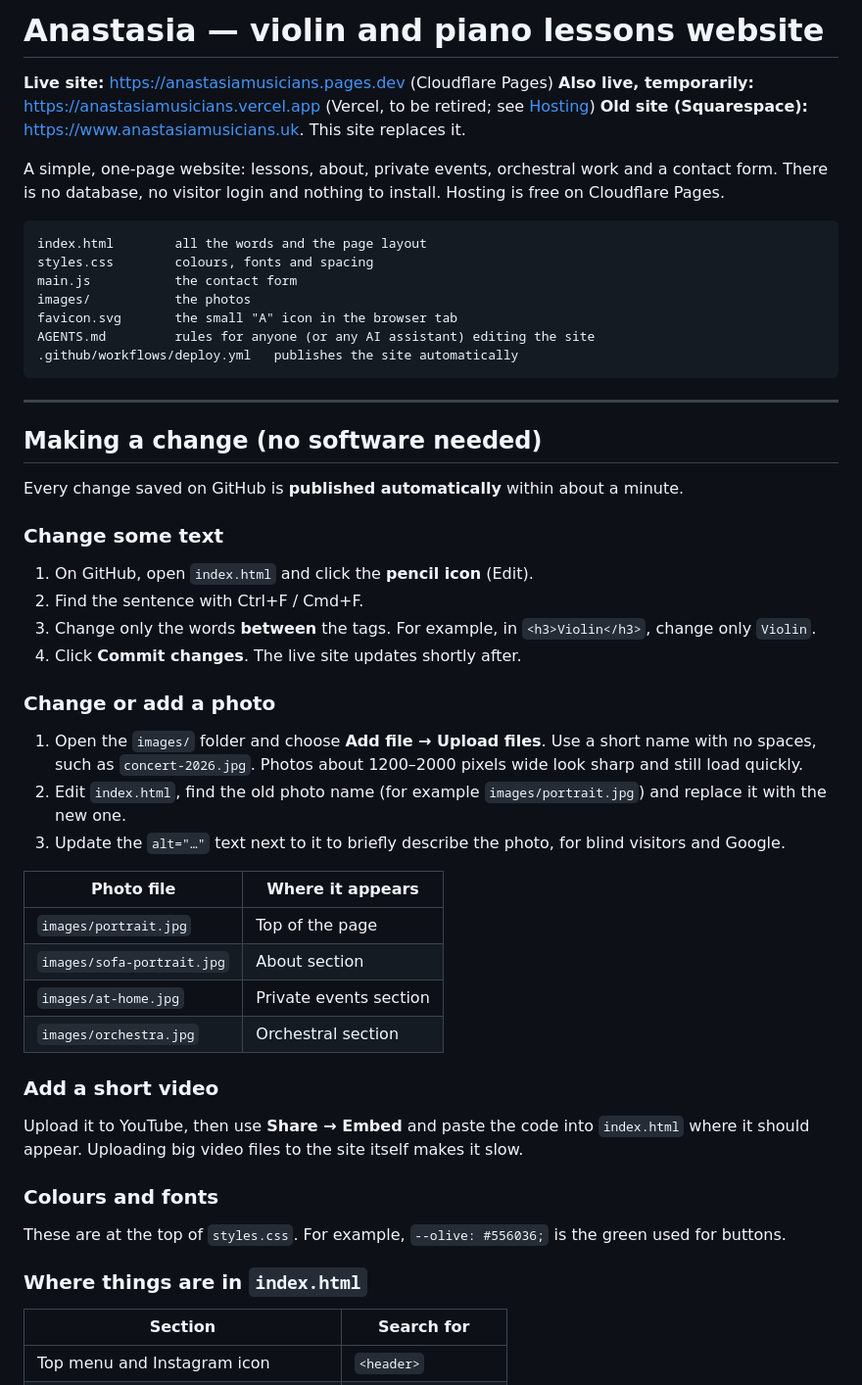
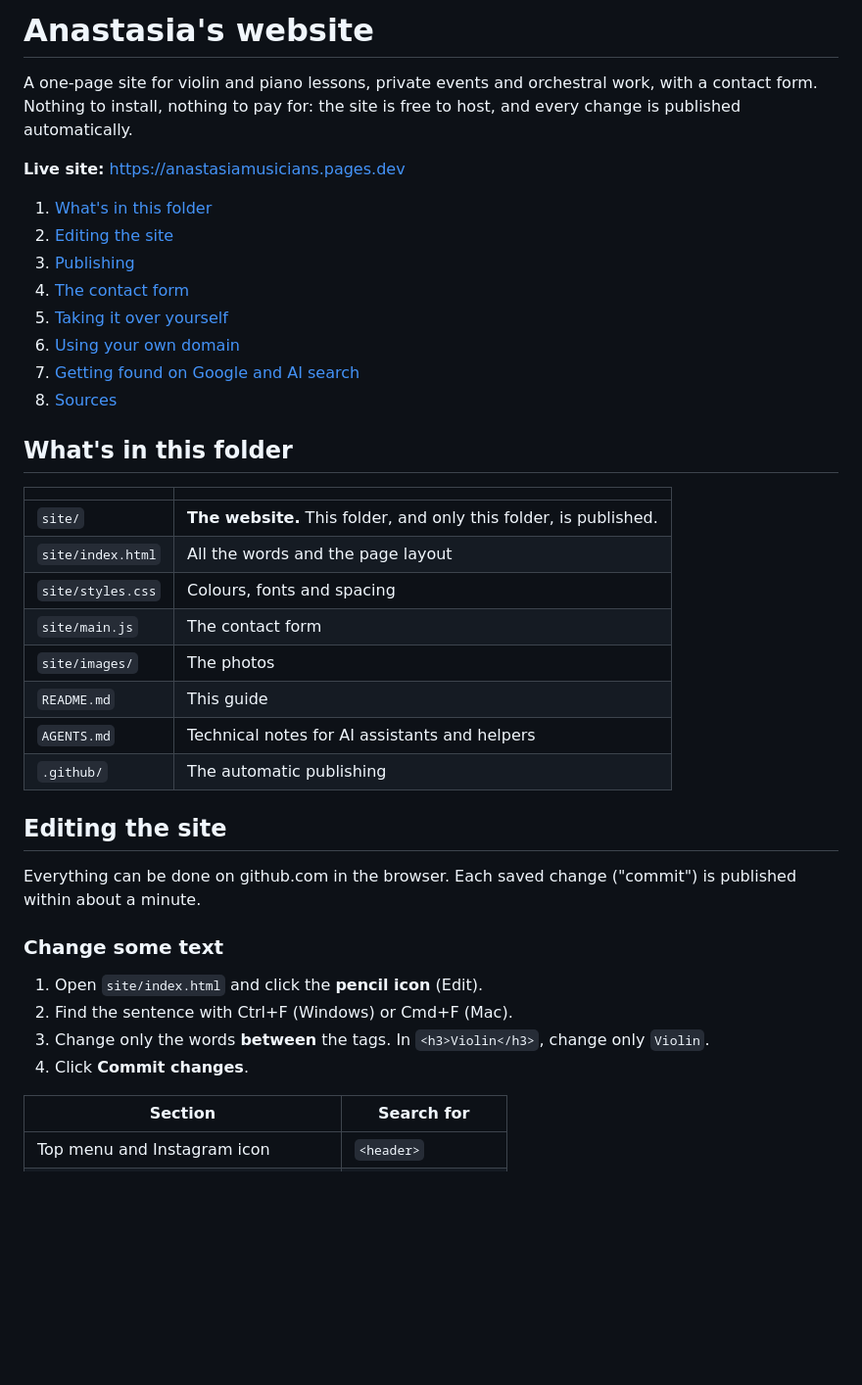
Before and after one commit to fiveapplesonthetable/anastasiamusicians, a Markdown page: README.md, the part around one of its changes. Shown at 98% size. Rendered like a GitHub page; blank space fills up the shorter version.

````diff
--- a/README.md
+++ b/README.md
@@ -1,55 +1,41 @@
-# Anastasia — violin and piano lessons website
+# Anastasia's website
 
-**Live site:** https://anastasiamusicians.pages.dev (Cloudflare Pages)
-**Also live, temporarily:** https://anastasiamusicians.vercel.app (Vercel, to be retired; see [Hosting](#hosting))
-**Old site (Squarespace):** https://www.anastasiamusicians.uk. This site replaces it.
+A one-page site for violin and piano lessons, private events and orchestral work, with a contact form.
+Nothing to install, nothing to pay for: the site is free to host, and every change is published automatically.
 
-A simple, one-page website: lessons, about, private events, orchestral work and a contact form.
-There is no database, no visitor login and nothing to install. Hosting is free on Cloudflare Pages.
+**Live site:** https://anastasiamusicians.pages.dev
 
-```
-index.html        all the words and the page layout
-styles.css        colours, fonts and spacing
-main.js           the contact form
-images/           the photos
-favicon.svg       the small "A" icon in the browser tab
-AGENTS.md         rules for anyone (or any AI assistant) editing the site
-.github/workflows/deploy.yml   publishes the site automatically
-```
+1. [What's in this folder](#whats-in-this-folder)
+2. [Editing the site](#editing-the-site)
+3. [Publishing](#publishing)
+4. [The contact form](#the-contact-form)
+5. [Taking it over yourself](#taking-it-over-yourself-fork-it-and-own-it)
+6. [Using your own domain](#using-your-own-domain-optional)
+7. [Getting found on Google and AI search](#getting-found-on-google-and-ai-search)
+8. [Sources](#sources)
 
----
+## What's in this folder
 
-## Making a change (no software needed)
+| | |
+|---|---|
+| `site/` | **The website.** This folder, and only this folder, is published. |
+| `site/index.html` | All the words and the page layout |
+| `site/styles.css` | Colours, fonts and spacing |
+| `site/main.js` | The contact form |
+| `site/images/` | The photos |
+| `README.md` | This guide |
+| `AGENTS.md` | Technical notes for AI assistants and helpers |
+| `.github/` | The automatic publishing |
 
-Every change saved on GitHub is **published automatically** within about a minute.
+## Editing the site
+
+Everything can be done on github.com in the browser. Each saved change ("commit") is published within about a minute.
 
 ### Change some text
-1. On GitHub, open `index.html` and click the **pencil icon** (Edit).
-2. Find the sentence with Ctrl+F / Cmd+F.
-3. Change only the words **between** the tags. For example, in `<h3>Violin</h3>`, change only `Violin`.
-4. Click **Commit changes**. The live site updates shortly after.
-
-### Change or add a photo
-1. Open the `images/` folder and choose **Add file → Upload files**. Use a short name with no spaces,
-   such as `concert-2026.jpg`. Photos about 1200–2000 pixels wide look sharp and still load quickly.
-2. Edit `index.html`, find the old photo name (for example `images/portrait.jpg`) and replace it with the new one.
-3. Update the `alt="…"` text next to it to briefly describe the photo, for blind visitors and Google.
-
-| Photo file | Where it appears |
-|---|---|
-| `images/portrait.jpg` | Top of the page |
-| `images/sofa-portrait.jpg` | About section |
-| `images/at-home.jpg` | Private events section |
-| `images/orchestra.jpg` | Orchestral section |
-
-### Add a short video
-Upload it to YouTube, then use **Share → Embed** and paste the code into `index.html` where it should appear.
-Uploading big video files to the site itself makes it slow.
-
-### Colours and fonts
-These are at the top of `styles.css`. For example, `--olive: #556036;` is the green used for buttons.
-
-### Where things are in `index.html`
+1. Open `site/index.html` and click the **pencil icon** (Edit).
+2. Find the sentence with Ctrl+F (Windows) or Cmd+F (Mac).
+3. Change only the words **between** the tags. In `<h3>Violin</h3>`, change only `Violin`.
+4. Click **Commit changes**.
 
 | Section | Search for |
 |---|---|
````
Also changed, not shown: other parts of README.md (+92 -115 lines), .github/copilot-instructions.md (added, +1 -0 lines), AGENTS.md (+100 -27 lines).
